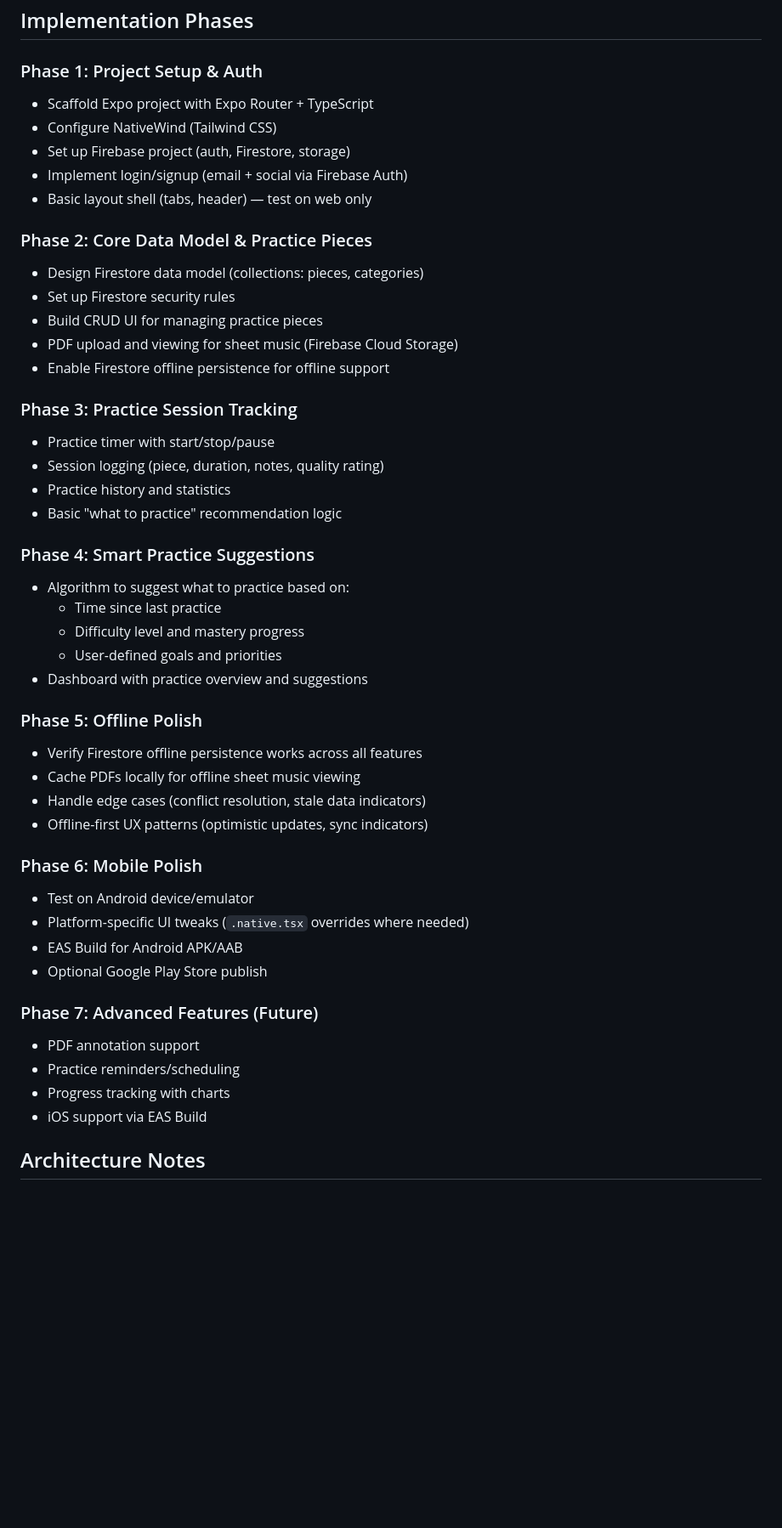
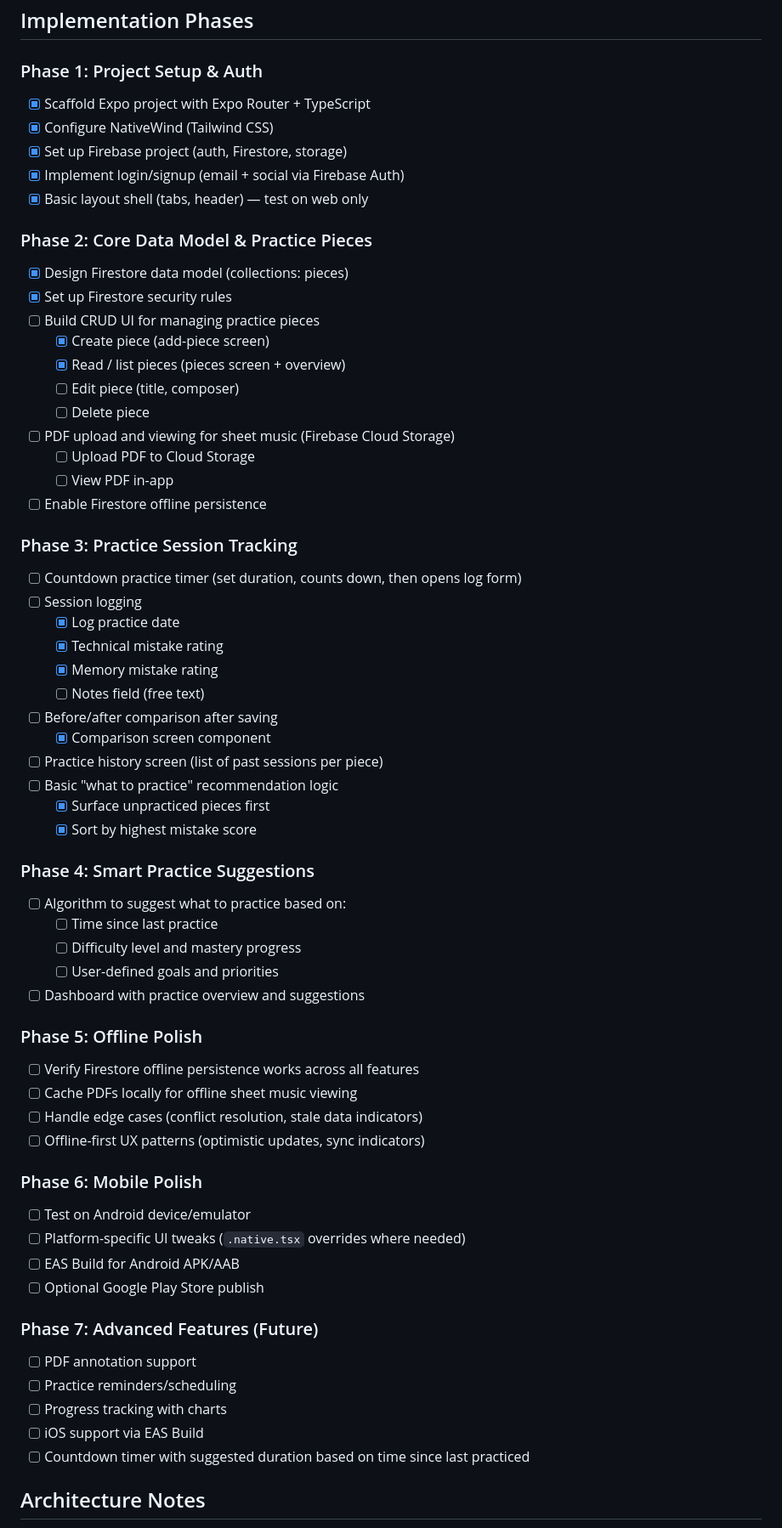
Before and after one commit to Senth/my-musical-repertoire, a Markdown page: PLAN.md, the part around the change. Shown at 85% size. Rendered like a GitHub page; blank space fills up the shorter version.

Commit message:
Update PLAN

```diff
--- a/PLAN.md
+++ b/PLAN.md
@@ -71,55 +71,70 @@ Tailwind classes are the same via NativeWind: `<View className="flex-1 p-4 bg-wh
 
 ### Phase 1: Project Setup & Auth
 
-- Scaffold Expo project with Expo Router + TypeScript
-- Configure NativeWind (Tailwind CSS)
-- Set up Firebase project (auth, Firestore, storage)
-- Implement login/signup (email + social via Firebase Auth)
-- Basic layout shell (tabs, header) — test on web only
+- [x] Scaffold Expo project with Expo Router + TypeScript
+- [x] Configure NativeWind (Tailwind CSS)
+- [x] Set up Firebase project (auth, Firestore, storage)
+- [x] Implement login/signup (email + social via Firebase Auth)
+- [x] Basic layout shell (tabs, header) — test on web only
 
 ### Phase 2: Core Data Model & Practice Pieces
 
-- Design Firestore data model (collections: pieces, categories)
-- Set up Firestore security rules
-- Build CRUD UI for managing practice pieces
-- PDF upload and viewing for sheet music (Firebase Cloud Storage)
-- Enable Firestore offline persistence for offline support
+- [x] Design Firestore data model (collections: pieces)
+- [x] Set up Firestore security rules
+- [ ] Build CRUD UI for managing practice pieces
+  - [x] Create piece (add-piece screen)
+  - [x] Read / list pieces (pieces screen + overview)
+  - [ ] Edit piece (title, composer)
+  - [ ] Delete piece
+- [ ] PDF upload and viewing for sheet music (Firebase Cloud Storage)
+  - [ ] Upload PDF to Cloud Storage
+  - [ ] View PDF in-app
+- [ ] Enable Firestore offline persistence
 
 ### Phase 3: Practice Session Tracking
 
-- Practice timer with start/stop/pause
-- Session logging (piece, duration, notes, quality rating)
-- Practice history and statistics
-- Basic "what to practice" recommendation logic
+- [ ] Countdown practice timer (set duration, counts down, then opens log form)
+- [ ] Session logging
+  - [x] Log practice date
+  - [x] Technical mistake rating
+  - [x] Memory mistake rating
+  - [ ] Notes field (free text)
+- [ ] Before/after comparison after saving
+  - [x] Comparison screen component
+- [ ] Practice history screen (list of past sessions per piece)
+- [ ] Basic "what to practice" recommendation logic
+  - [x] Surface unpracticed pieces first
+  - [x] Sort by highest mistake score
 
 ### Phase 4: Smart Practice Suggestions
 
-- Algorithm to suggest what to practice based on:
-  - Time since last practice
-  - Difficulty level and mastery progress
-  - User-defined goals and priorities
-- Dashboard with practice overview and suggestions
+- [ ] Algorithm to suggest what to practice based on:
+  - [ ] Time since last practice
+  - [ ] Difficulty level and mastery progress
+  - [ ] User-defined goals and priorities
+- [ ] Dashboard with practice overview and suggestions
 
 ### Phase 5: Offline Polish
 
-- Verify Firestore offline persistence works across all features
-- Cache PDFs locally for offline sheet music viewing
-- Handle edge cases (conflict resolution, stale data indicators)
-- Offline-first UX patterns (optimistic updates, sync indicators)
+- [ ] Verify Firestore offline persistence works across all features
+- [ ] Cache PDFs locally for offline sheet music viewing
+- [ ] Handle edge cases (conflict resolution, stale data indicators)
+- [ ] Offline-first UX patterns (optimistic updates, sync indicators)
 
 ### Phase 6: Mobile Polish
 
-- Test on Android device/emulator
-- Platform-specific UI tweaks (`.native.tsx` overrides where needed)
-- EAS Build for Android APK/AAB
-- Optional Google Play Store publish
+- [ ] Test on Android device/emulator
+- [ ] Platform-specific UI tweaks (`.native.tsx` overrides where needed)
+- [ ] EAS Build for Android APK/AAB
+- [ ] Optional Google Play Store publish
 
 ### Phase 7: Advanced Features (Future)
 
-- PDF annotation support
-- Practice reminders/scheduling
-- Progress tracking with charts
-- iOS support via EAS Build
+- [ ] PDF annotation support
+- [ ] Practice reminders/scheduling
+- [ ] Progress tracking with charts
+- [ ] iOS support via EAS Build
+- [ ] Countdown timer with suggested duration based on time since last practiced
 
 ## Architecture Notes
 
```
